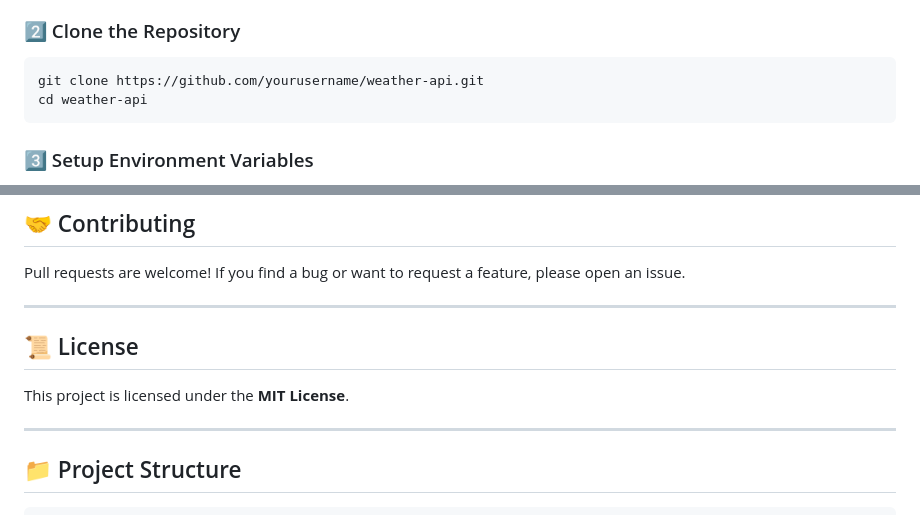
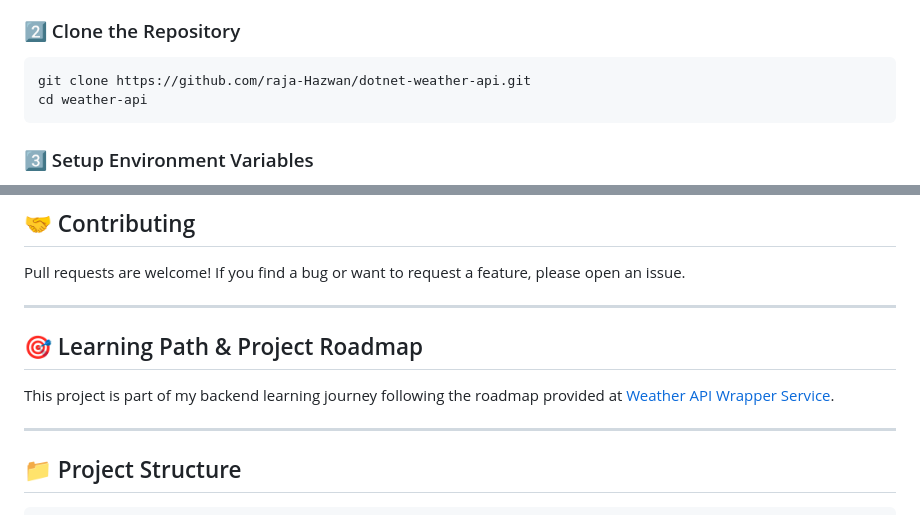
Before and after one commit to raja-Hazwan/dotnet-weather-api, a Markdown page: README.md, 2 parts joined by grey strips. Drawn GitHub-style.

````diff
--- a/README.md
+++ b/README.md
@@ -41,7 +41,7 @@ Before you begin, ensure you have the following installed:
 
 ### 2️⃣ Clone the Repository
 ```sh
-git clone https://github.com/yourusername/weather-api.git
+git clone https://github.com/raja-Hazwan/dotnet-weather-api.git
 cd weather-api
 ```
 
@@ -147,8 +147,11 @@ Pull requests are welcome! If you find a bug or want to request a feature, pleas
 
 ---
 
-## 📜 License
-This project is licensed under the **MIT License**.
+
+
+## 🎯 Learning Path & Project Roadmap
+This project is part of my backend learning journey following the roadmap provided at [Weather API Wrapper Service](https://roadmap.sh/projects/weather-api-wrapper-service).
+
 
 ---
 
````
